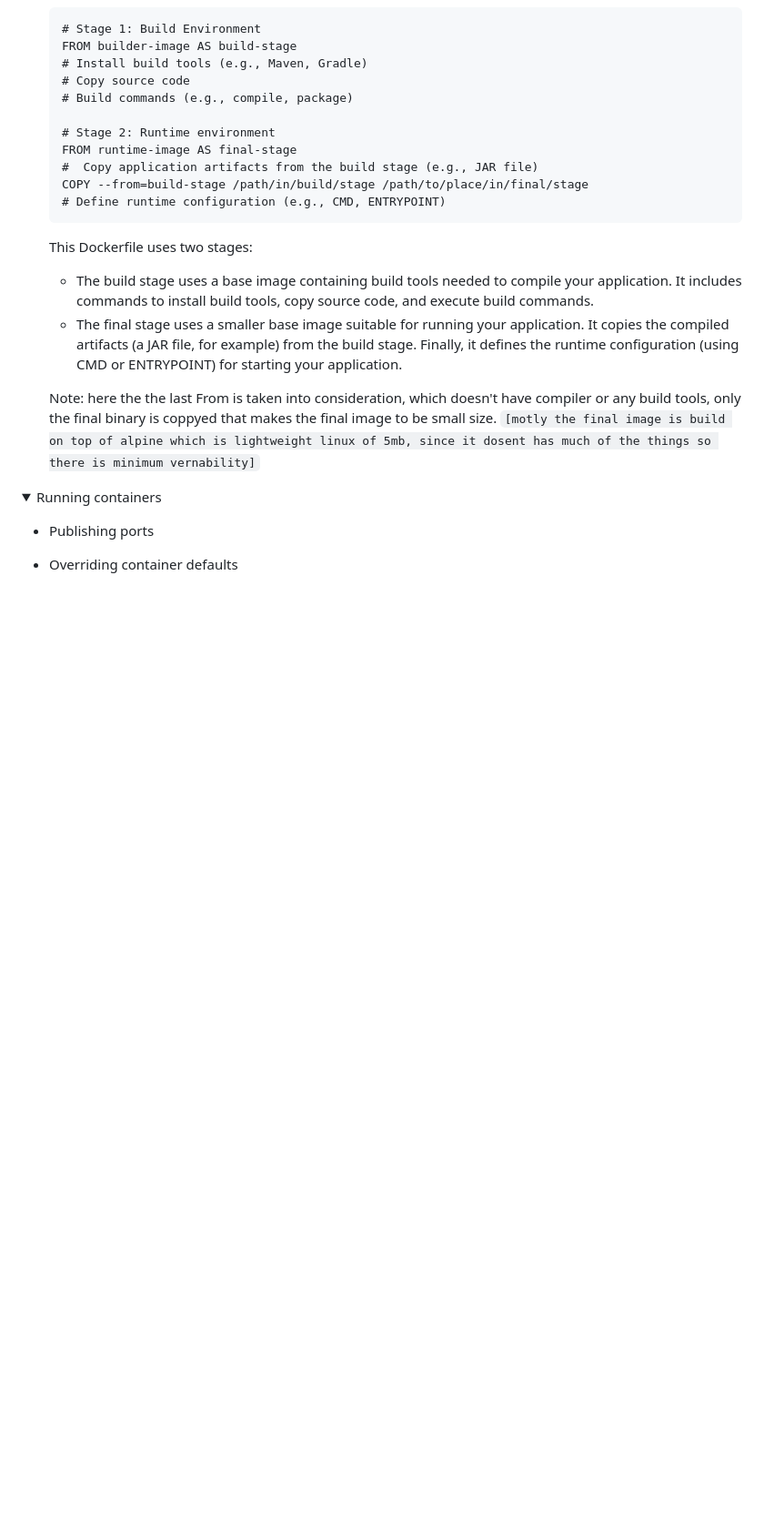
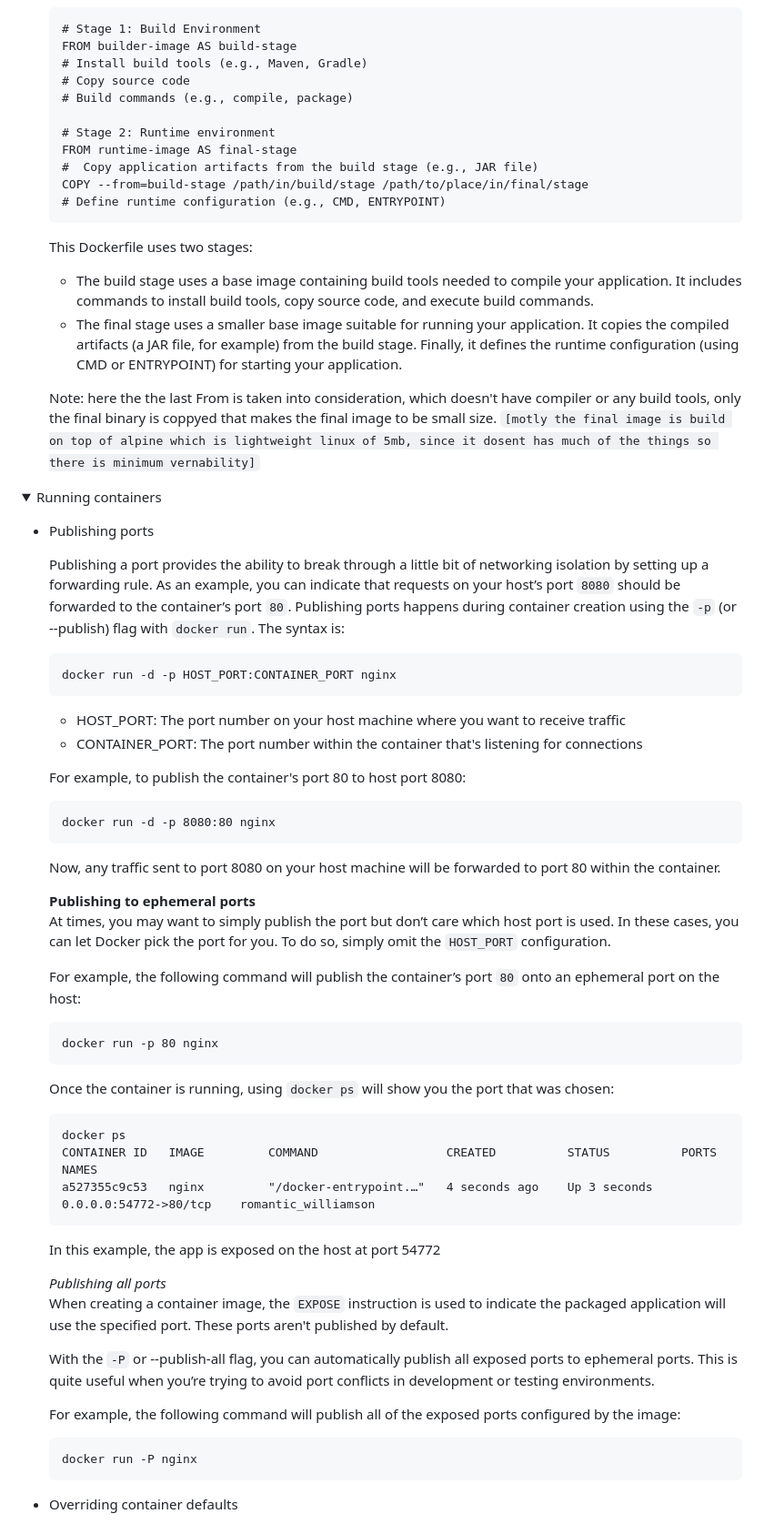
Before and after one commit to Ankush-Hegde/trash-bin, a Markdown page: Docker/readme.md, the part around one of its changes. Shown at 91% size. Rendered like a GitHub page; folded sections open; blank space fills up the shorter version.

Commit message:
updated readme.md docker

````diff
--- a/Docker/readme.md
+++ b/Docker/readme.md
@@ -1027,4 +1027,46 @@ Running containers
 
 - Publishing ports
 
+   Publishing a port provides the ability to break through a little bit of networking isolation by setting up a forwarding rule. As an example, you can indicate that requests on your host’s port ```8080``` should be forwarded to the container’s port ```80```. Publishing ports happens during container creation using the ```-p``` (or --publish) flag with ```docker run```. The syntax is:
+
+   ```
+   docker run -d -p HOST_PORT:CONTAINER_PORT nginx
+   ```
+
+   - HOST_PORT: The port number on your host machine where you want to receive traffic
+   - CONTAINER_PORT: The port number within the container that's listening for connections
+
+   For example, to publish the container's port 80 to host port 8080:
+   ```
+   docker run -d -p 8080:80 nginx
+   ```
+   Now, any traffic sent to port 8080 on your host machine will be forwarded to port 80 within the container.
+
+   <B>Publishing to ephemeral ports</B><br>
+   At times, you may want to simply publish the port but don’t care which host port is used. In these cases, you can let Docker pick the port for you. To do so, simply omit the ```HOST_PORT``` configuration.
+
+   For example, the following command will publish the container’s port ```80``` onto an ephemeral port on the host:
+
+   ```
+   docker run -p 80 nginx
+   ```
+   Once the container is running, using ```docker ps``` will show you the port that was chosen:
+
+   ```
+   docker ps
+   CONTAINER ID   IMAGE         COMMAND                  CREATED          STATUS          PORTS                    NAMES
+   a527355c9c53   nginx         "/docker-entrypoint.…"   4 seconds ago    Up 3 seconds    0.0.0.0:54772->80/tcp    romantic_williamson
+   ```
+   In this example, the app is exposed on the host at port 54772
+
+   <I>Publishing all ports</I><br>
+   When creating a container image, the ```EXPOSE``` instruction is used to indicate the packaged application will use the specified port. These ports aren't published by default.
+
+   With the ```-P``` or --publish-all flag, you can automatically publish all exposed ports to ephemeral ports. This is quite useful when you’re trying to avoid port conflicts in development or testing environments.
+
+   For example, the following command will publish all of the exposed ports configured by the image:
+   ```
+   docker run -P nginx
+   ```
+
 - Overriding container defaults
````
Also changed, not shown: other parts of Docker/readme.md (+40 -0 lines).
